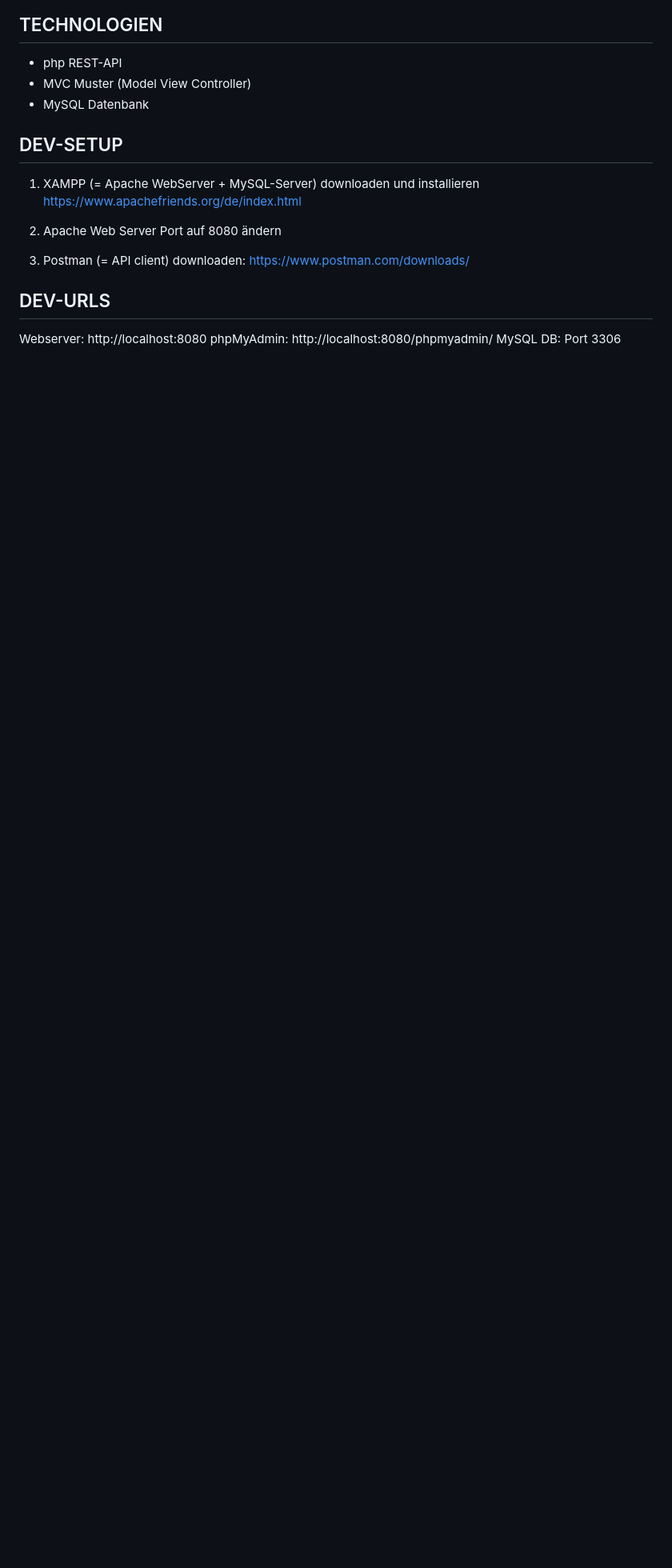
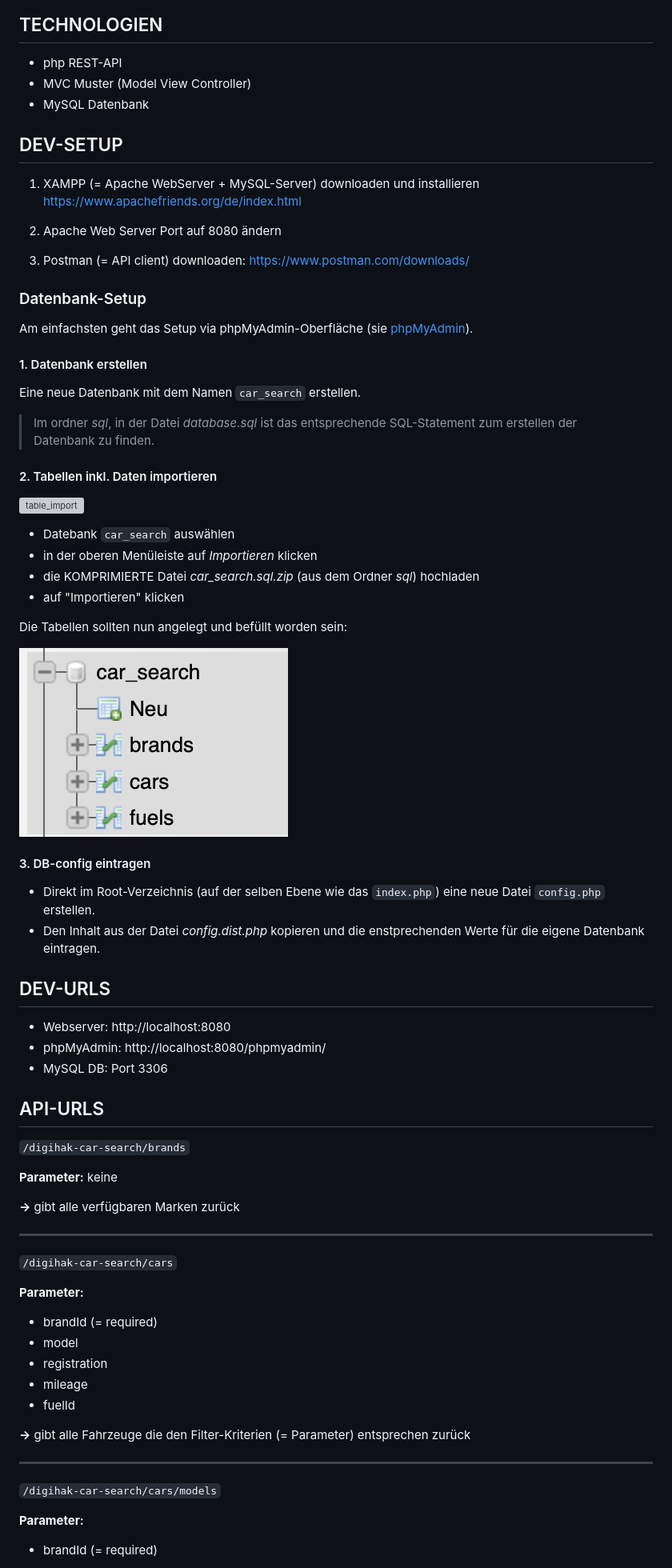
Before and after one commit to vivid-planet/digihak-car-search-api, a Markdown page: README.md, the part around the change printed below. Shown: that part at 80% size. GitHub-like rendering; pictures changed too: img/tables.png (added); blank space fills up the shorter version; grey boxes are pictures that could not be loaded.

Commit message:
add: complete api, data and README

```diff
--- a/README.md
+++ b/README.md
@@ -16,8 +28,64 @@ API für das Demo-Projekt "Fahrzeugsuche" im Zuge des Praxisworkshops an der Dig
 
 3. Postman (= API client) downloaden: https://www.postman.com/downloads/
 
+### Datenbank-Setup
+
+Am einfachsten geht das Setup via phpMyAdmin-Oberfläche (sie [phpMyAdmin](#dev-urls)).
+
+#### 1. Datenbank erstellen
+
+Eine neue Datenbank mit dem Namen `car_search` erstellen.
+
+> Im ordner *sql*, in der Datei *database.sql* ist das entsprechende SQL-Statement zum erstellen der Datenbank zu finden.
+
+#### 2. Tabellen inkl. Daten importieren
+
+![table_import](./img/table_import.png)
+
+- Datebank `car_search` auswählen
+- in der oberen Menüleiste auf *Importieren* klicken
+- die KOMPRIMIERTE Datei *car_search.sql.zip* (aus dem Ordner *sql*) hochladen
+- auf "Importieren" klicken
+
+Die Tabellen sollten nun angelegt und befüllt worden sein:
+
+![tables](./img/tables.png)
+
+#### 3. DB-config eintragen
+
+- Direkt im Root-Verzeichnis (auf der selben Ebene wie das `index.php`) eine neue Datei `config.php` erstellen.
+- Den Inhalt aus der Datei *config.dist.php* kopieren und die enstprechenden Werte für die eigene Datenbank eintragen.
+
+
 ## DEV-URLS
 
-Webserver: http://localhost:8080
-phpMyAdmin: http://localhost:8080/phpmyadmin/
-MySQL DB: Port 3306
+- Webserver: http://localhost:8080
+- phpMyAdmin: http://localhost:8080/phpmyadmin/
+- MySQL DB: Port 3306
+
+## API-URLS
+
+`/digihak-car-search/brands`
+
+**Parameter:** keine
+
+**&rarr;** gibt alle verfügbaren Marken zurück
+___
+
+`/digihak-car-search/cars`
+
+**Parameter:**
+- brandId (= required)
+- model
+- registration
+- mileage
+- fuelId
+
+**&rarr;** gibt alle Fahrzeuge die den Filter-Kriterien (= Parameter) entsprechen zurück
+___
+
+`/digihak-car-search/cars/models`
+
+**Parameter:**
+- brandId (= required)
+
```
Also changed, not shown: other parts of README.md (+50 -0 lines), 11 other files.
